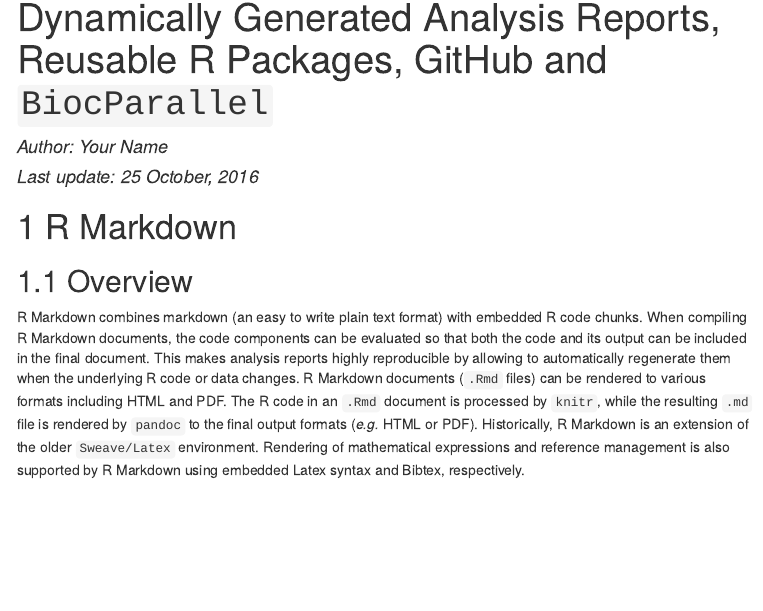
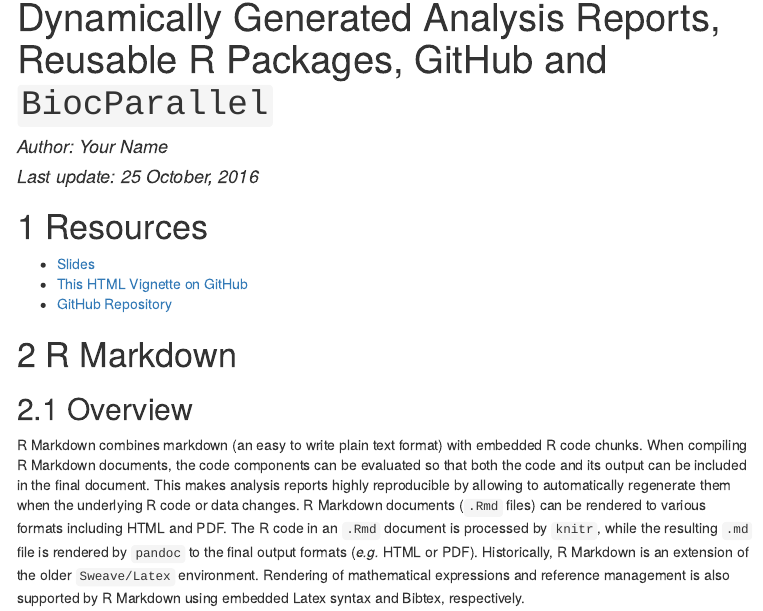
Before and after one commit to juadiegaitan/reproducible, an R Markdown document (sample.Rmd): the page in a window 1100 px wide, from 70 px down. The pictures show the output file sample.html that the author committed with the source, opened offline; menus at the side of the page are left out.

Commit message:
some edits

```diff
--- a/sample.Rmd
+++ b/sample.Rmd
@@ -28,6 +28,11 @@
     css: style.css
 -->
 
+# Resources
+
++ [Slides]()
++ [This HTML Vignette on GitHub](https://goo.gl/8KqnVm)
++ [GitHub Repository](https://github.com/tgirke/reproducible)
 
 # R Markdown
 
```
Also changed, not shown: myplot.png, sample.html, sample.pdf.
